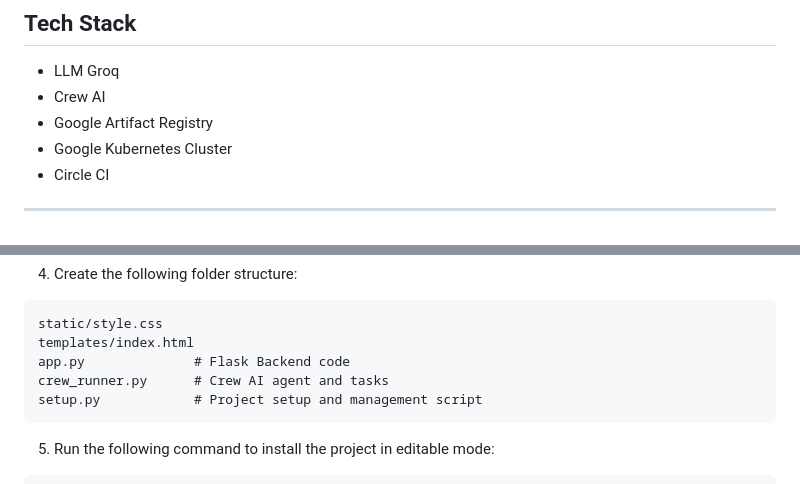
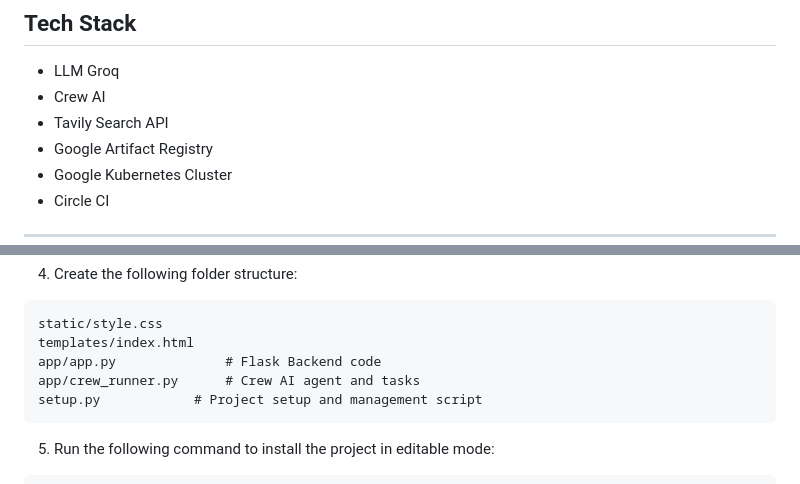
Before and after one commit to JThilinaDK123/LLMOps-Travel-AI-Agent-deploy-to-GCP-, a Markdown page: readme.md, 2 parts joined by grey strips. Drawn GitHub-style.

Commit message:
new commitss

````diff
--- a/readme.md
+++ b/readme.md
@@ -4,6 +4,7 @@
 
 - LLM Groq
 - Crew AI
+- Tavily Search API
 - Google Artifact Registry
 - Google Kubernetes Cluster
 - Circle CI
@@ -37,8 +38,8 @@ GROQ_API_KEY=<your_groq_api_key>
 ```
 static/style.css
 templates/index.html
-app.py              # Flask Backend code
-crew_runner.py      # Crew AI agent and tasks
+app/app.py              # Flask Backend code
+app/crew_runner.py      # Crew AI agent and tasks
 setup.py            # Project setup and management script
 ```
 
````
